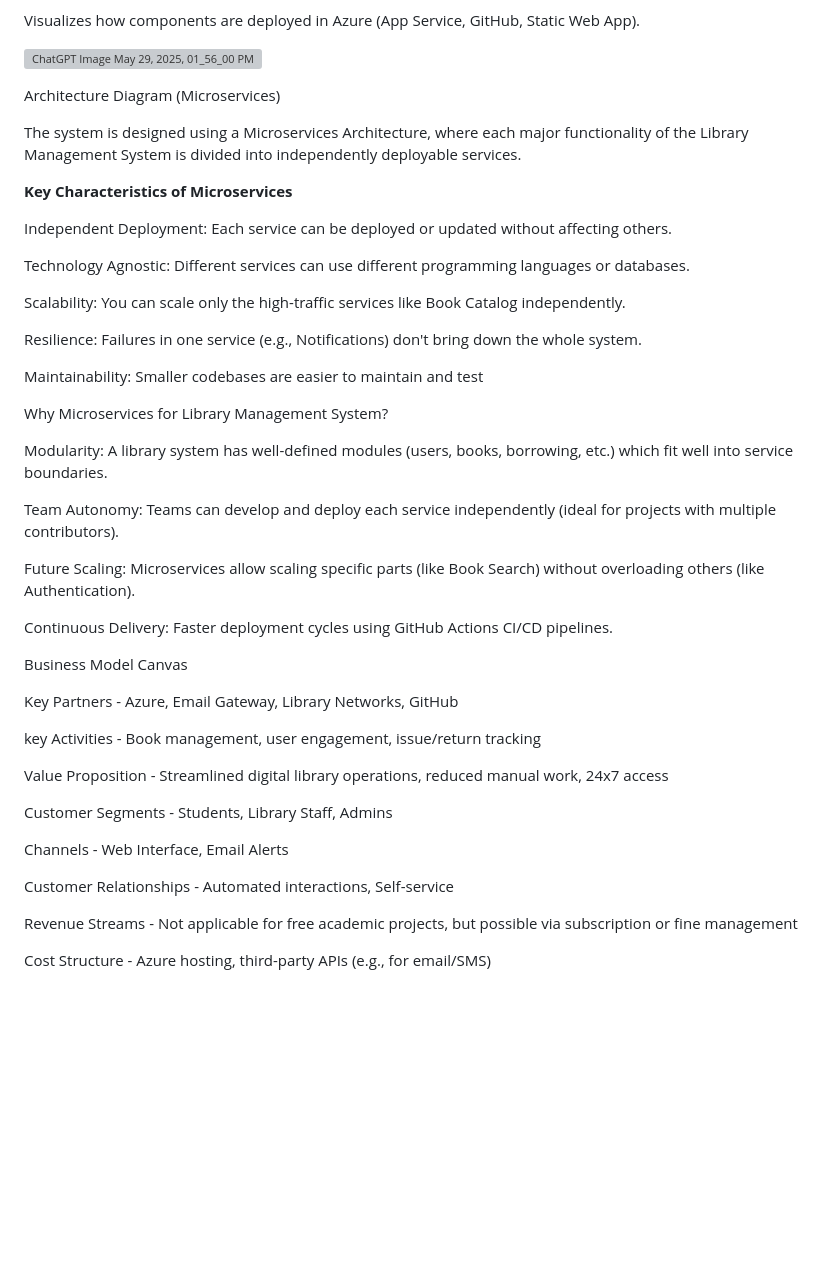
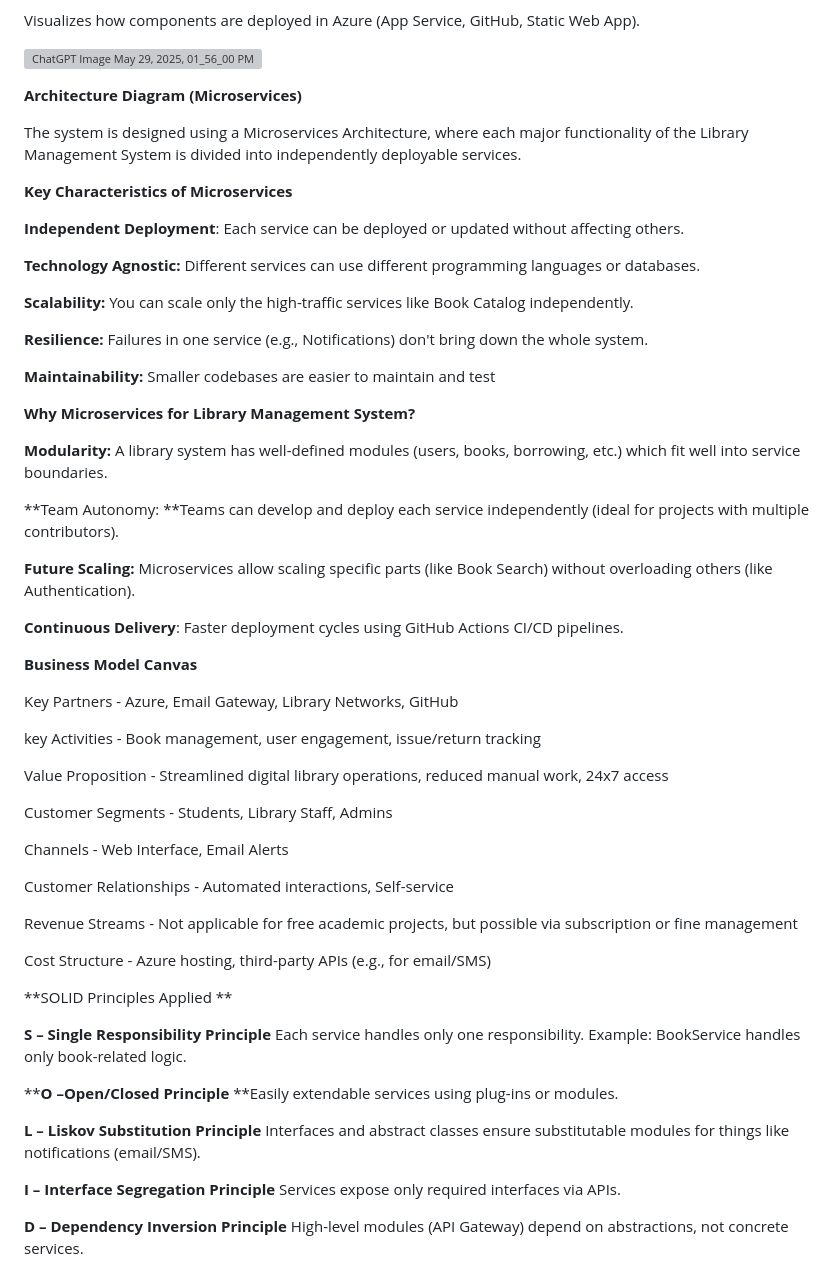
Before and after one commit to Gayu2906/240711003-Azure-project, a Markdown page: README.md, the part around one of its changes. Drawn GitHub-style; blank space fills up the shorter version; grey boxes are pictures that could not be loaded.

```diff
--- a/README.md
+++ b/README.md
@@ -252,33 +252,33 @@ DEPLOYMENT WORKFLOW(CI/CD)
 
   ![ChatGPT Image May 29, 2025, 01_56_00 PM](https://github.com/user-attachments/assets/2b764ace-0fd4-49c8-ba84-475762719366)
 
-Architecture Diagram (Microservices)
+**Architecture Diagram (Microservices)**
 
 The system is designed using a Microservices Architecture, where each major functionality of the Library Management System is divided into independently deployable services.
 
  **Key Characteristics of Microservices**
 
-Independent Deployment: Each service can be deployed or updated without affecting others.
+**Independent Deployment**: Each service can be deployed or updated without affecting others.
 
-Technology Agnostic: Different services can use different programming languages or databases.
+**Technology Agnostic:** Different services can use different programming languages or databases.
 
-Scalability: You can scale only the high-traffic services like Book Catalog independently.
+**Scalability:** You can scale only the high-traffic services like Book Catalog independently.
 
-Resilience: Failures in one service (e.g., Notifications) don't bring down the whole system.
+**Resilience:** Failures in one service (e.g., Notifications) don't bring down the whole system.
 
-Maintainability: Smaller codebases are easier to maintain and test
+**Maintainability:** Smaller codebases are easier to maintain and test
 
-Why Microservices for Library Management System?
+**Why Microservices for Library Management System?**
 
-Modularity: A library system has well-defined modules (users, books, borrowing, etc.) which fit well into service boundaries.
+**Modularity:** A library system has well-defined modules (users, books, borrowing, etc.) which fit well into service boundaries.
 
-Team Autonomy: Teams can develop and deploy each service independently (ideal for projects with multiple contributors).
+**Team Autonomy: **Teams can develop and deploy each service independently (ideal for projects with multiple contributors).
 
-Future Scaling: Microservices allow scaling specific parts (like Book Search) without overloading others (like Authentication).
+**Future Scaling:** Microservices allow scaling specific parts (like Book Search) without overloading others (like Authentication).
 
-Continuous Delivery: Faster deployment cycles using GitHub Actions CI/CD pipelines.
+**Continuous Delivery**: Faster deployment cycles using GitHub Actions CI/CD pipelines.
 
-Business Model Canvas
+**Business Model Canvas**
 
 Key Partners - Azure, Email Gateway, Library Networks, GitHub
 
@@ -296,3 +296,16 @@ Revenue Streams -	Not applicable for free academic projects,
 but possible via subscription or fine management
 
 Cost Structure -	Azure hosting, third-party APIs (e.g., for email/SMS)
+
+**SOLID Principles Applied
+**
+
+**S –  Single Responsibility Principle**	Each service handles only one responsibility. Example: BookService handles only book-related logic.
+
+****O –Open/Closed Principle**	**Easily extendable services using plug-ins or modules.
+
+**L – Liskov Substitution Principle**	Interfaces and abstract classes ensure substitutable modules for things like notifications (email/SMS).
+
+**I – Interface Segregation Principle**	Services expose only required interfaces via APIs.
+
+**D – Dependency Inversion Principle** High-level modules (API Gateway) depend on abstractions, not concrete services.
```
Also changed, not shown: other parts of README.md (+3 -3 lines).
